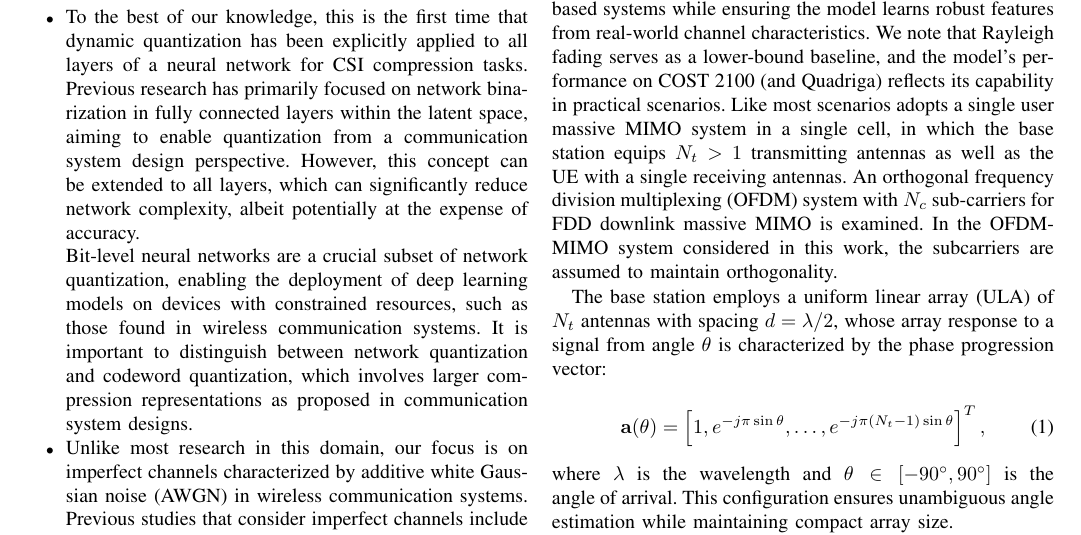
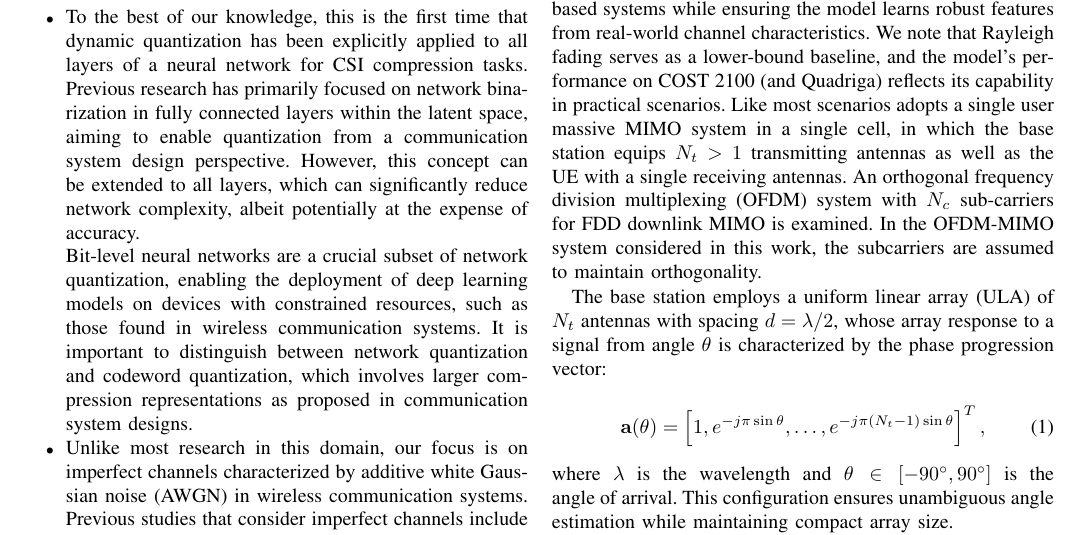
Before and after one commit to FardadAnsari/Paper-revision, a LaTeX paper (Revise-version.tex): part of page 4 of 13, cut so that both start at the same text. Compiled offline with pdfLaTeX.

Commit message:
txs auto checkin

```diff
--- a/Revise-version.tex
+++ b/Revise-version.tex
@@ -162,7 +162,7 @@ The following is a list of the contributions:
 
 \subsection{System Configuration}
 While our system model adopts Rayleigh fading for tractability in theoretical analysis, the training data (COST 2100) captures more realistic propagation effects, including spatial consistency and clustered multipath. This hybrid approach allows us to benchmark against classical Rayleigh-based systems while ensuring the model learns robust features from real-world channel characteristics. We note that Rayleigh fading serves as a lower-bound baseline, and the model’s performance on COST 2100 (and Quadriga) reflects its capability in practical scenarios.
-Like most scenarios adopts a single user massive MIMO system in a single cell, in which the base station equips $N_{t} > 1$ transmitting antennas as well as the UE with a single receiving antennas. An orthogonal frequency division multiplexing (OFDM) system with $N_{c}$ sub-carriers for FDD downlink massive MIMO is examined. In the OFDM-MIMO system considered in this work, the subcarriers are assumed to maintain orthogonality.
+Like most scenarios adopts a single user massive MIMO system in a single cell, in which the base station equips $N_{t} > 1$ transmitting antennas as well as the UE with a single receiving antennas. An orthogonal frequency division multiplexing (OFDM) system with $N_{c}$ sub-carriers for FDD downlink  MIMO is examined. In the OFDM-MIMO system considered in this work, the subcarriers are assumed to maintain orthogonality.
 
 The base station employs a uniform linear array (ULA) of $N_t$ antennas with spacing $d = \lambda/2$, whose array response to a signal from angle $\theta$ is characterized by the phase progression vector:
 
```
